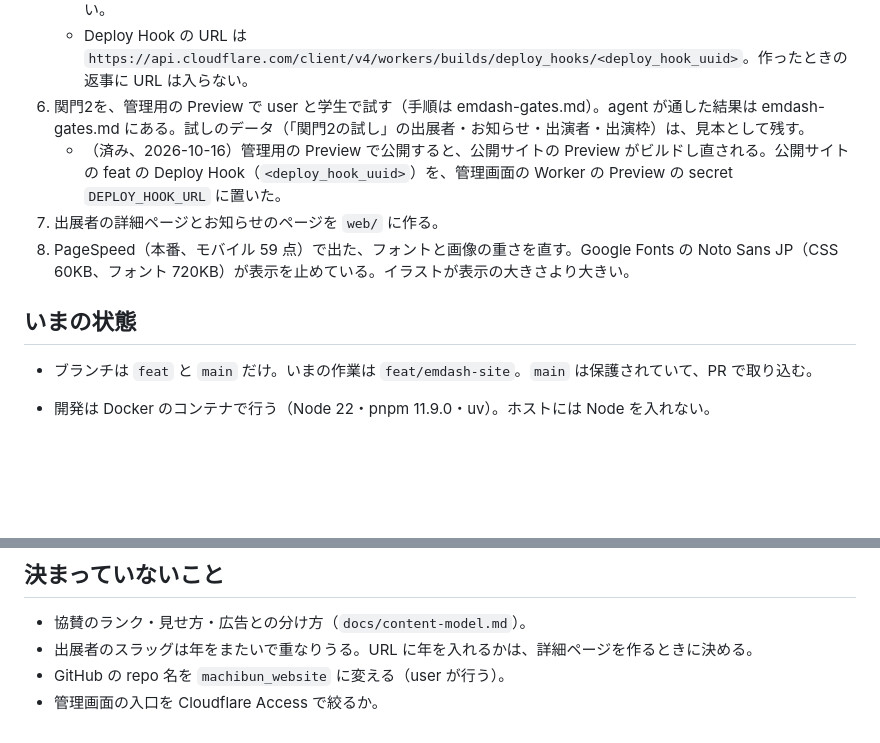
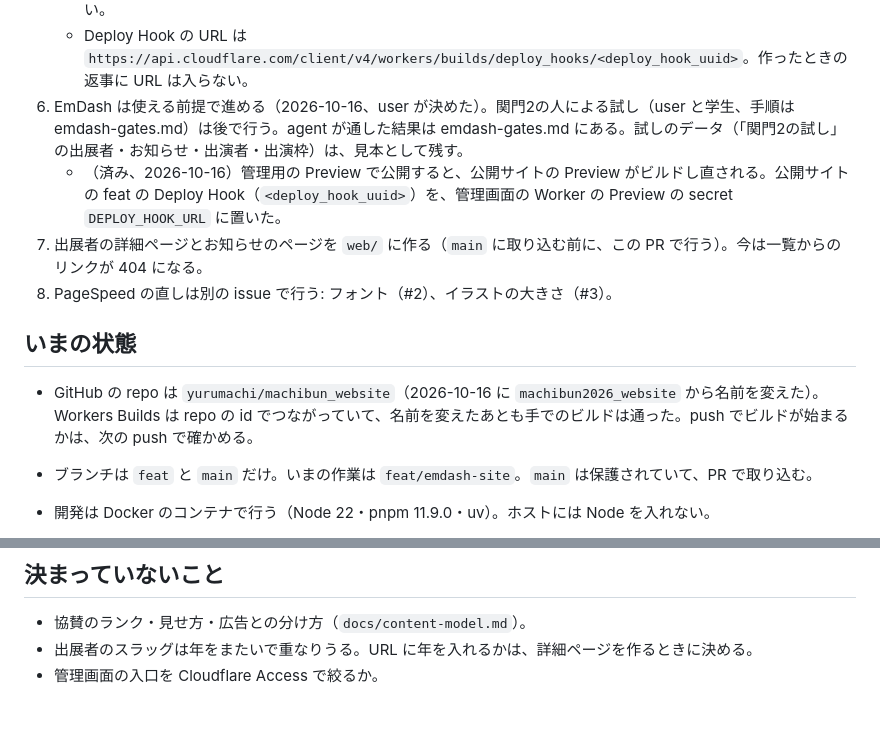
Before and after one commit to yurumachi/machibun2026_website, a Markdown page: HANDOVER.md, 2 parts joined by grey strips. Rendered like a GitHub page; blank space fills up the shorter version.

Commit message:
EmDash を使う前提にし、repo の名前の変更と別 issue を HANDOVER に書く
関門2の人による試しは後に回し、EmDash で進めると user が決めたため。PageSpeed の直しは #2・#3 に分けた。

```diff
--- a/HANDOVER.md
+++ b/HANDOVER.md
@@ -44,13 +44,14 @@ EmDash を入力の場所（管理画面と編集用の鍵のフォーム）に
    - 公開サイトの本番は、`main` に `web/` が入るまでビルドできない（Import のときの最初のビルドは `root directory not found` で失敗した）。本番の `CMS_TOKEN` が正しいかも、そこで初めて確かめられる。
    - 公開サイトの Deploy Hook（`main` のもの）を `cf builds deploy-hooks create machibun-website --branch main` で作り、管理画面の Worker の本番の secret `DEPLOY_HOOK_URL` に置く（`cf workers secrets update`）。いまの本番には `DEPLOY_HOOK_URL` が無いので、本番の CMS で公開してもどの公開サイトもビルドし直されない。
    - Deploy Hook の URL は `https://api.cloudflare.com/client/v4/workers/builds/deploy_hooks/<deploy_hook_uuid>`。作ったときの返事に URL は入らない。
-6. 関門2を、管理用の Preview で user と学生で試す（手順は emdash-gates.md）。agent が通した結果は emdash-gates.md にある。試しのデータ（「関門2の試し」の出展者・お知らせ・出演者・出演枠）は、見本として残す。
+6. EmDash は使える前提で進める（2026-10-16、user が決めた）。関門2の人による試し（user と学生、手順は emdash-gates.md）は後で行う。agent が通した結果は emdash-gates.md にある。試しのデータ（「関門2の試し」の出展者・お知らせ・出演者・出演枠）は、見本として残す。
    - （済み、2026-10-16）管理用の Preview で公開すると、公開サイトの Preview がビルドし直される。公開サイトの feat の Deploy Hook（`<deploy_hook_uuid>`）を、管理画面の Worker の Preview の secret `DEPLOY_HOOK_URL` に置いた。
-7. 出展者の詳細ページとお知らせのページを `web/` に作る。
-8. PageSpeed（本番、モバイル 59 点）で出た、フォントと画像の重さを直す。Google Fonts の Noto Sans JP（CSS 60KB、フォント 720KB）が表示を止めている。イラストが表示の大きさより大きい。
+7. 出展者の詳細ページとお知らせのページを `web/` に作る（`main` に取り込む前に、この PR で行う）。今は一覧からのリンクが 404 になる。
+8. PageSpeed の直しは別の issue で行う: フォント（#2）、イラストの大きさ（#3）。
 
 ## いまの状態
 
+- GitHub の repo は `yurumachi/machibun_website`（2026-10-16 に `machibun2026_website` から名前を変えた）。Workers Builds は repo の id でつながっていて、名前を変えたあとも手でのビルドは通った。push でビルドが始まるかは、次の push で確かめる。
 - ブランチは `feat` と `main` だけ。いまの作業は `feat/emdash-site`。`main` は保護されていて、PR で取り込む。
 - 開発は Docker のコンテナで行う（Node 22・pnpm 11.9.0・uv）。ホストには Node を入れない。
 - EmDash は `cms/` にある（2026-10-16 に `site/` から名前を変えた）。公開ページは `web/` に移し（段2）、`cms/` は管理画面だけにした（段3）。
@@ -110,5 +111,4 @@ EmDash を入力の場所（管理画面と編集用の鍵のフォーム）に
 
 - 協賛のランク・見せ方・広告との分け方（`docs/content-model.md`）。
 - 出展者のスラッグは年をまたいで重なりうる。URL に年を入れるかは、詳細ページを作るときに決める。
-- GitHub の repo 名を `machibun_website` に変える（user が行う）。
 - 管理画面の入口を Cloudflare Access で絞るか。
```
